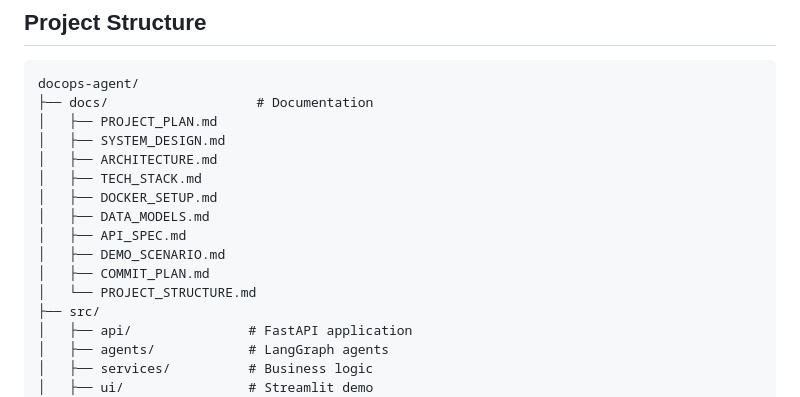
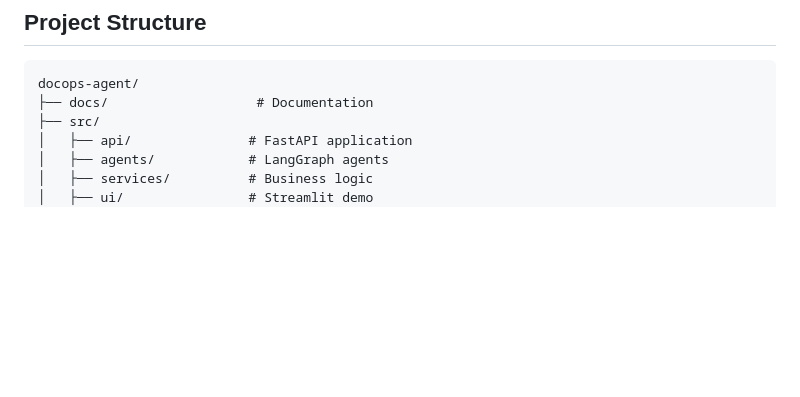
Before and after one commit to rrequeena/docops-agent, a Markdown page: README.md, the part around the change. Drawn GitHub-style; blank space fills up the shorter version.

````diff
--- a/README.md
+++ b/README.md
@@ -67,16 +67,6 @@ The demo showcases an invoice processing pipeline:
 ```
 docops-agent/
 ├── docs/                   # Documentation
-│   ├── PROJECT_PLAN.md
-│   ├── SYSTEM_DESIGN.md
-│   ├── ARCHITECTURE.md
-│   ├── TECH_STACK.md
-│   ├── DOCKER_SETUP.md
-│   ├── DATA_MODELS.md
-│   ├── API_SPEC.md
-│   ├── DEMO_SCENARIO.md
-│   ├── COMMIT_PLAN.md
-│   └── PROJECT_STRUCTURE.md
 ├── src/
 │   ├── api/               # FastAPI application
 │   ├── agents/            # LangGraph agents
````
